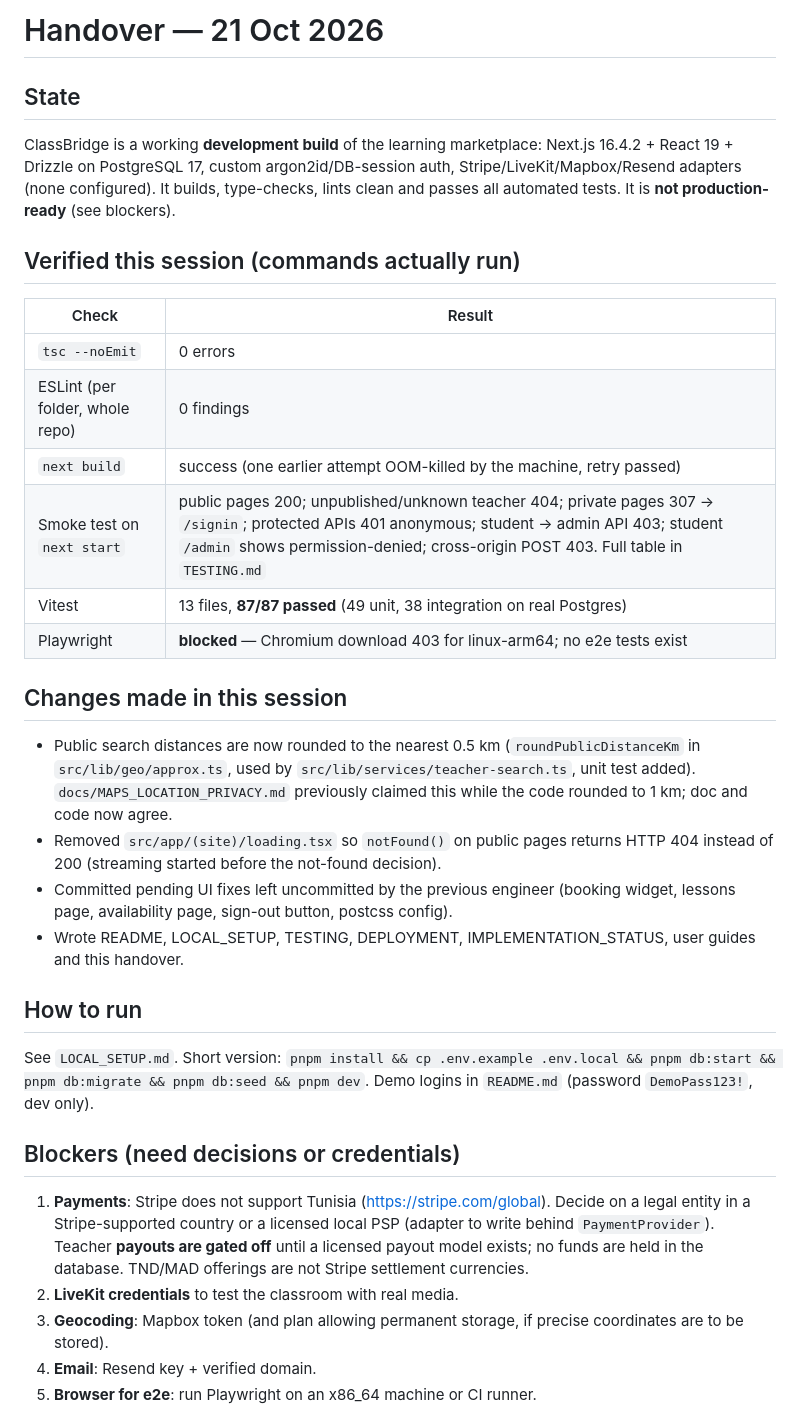
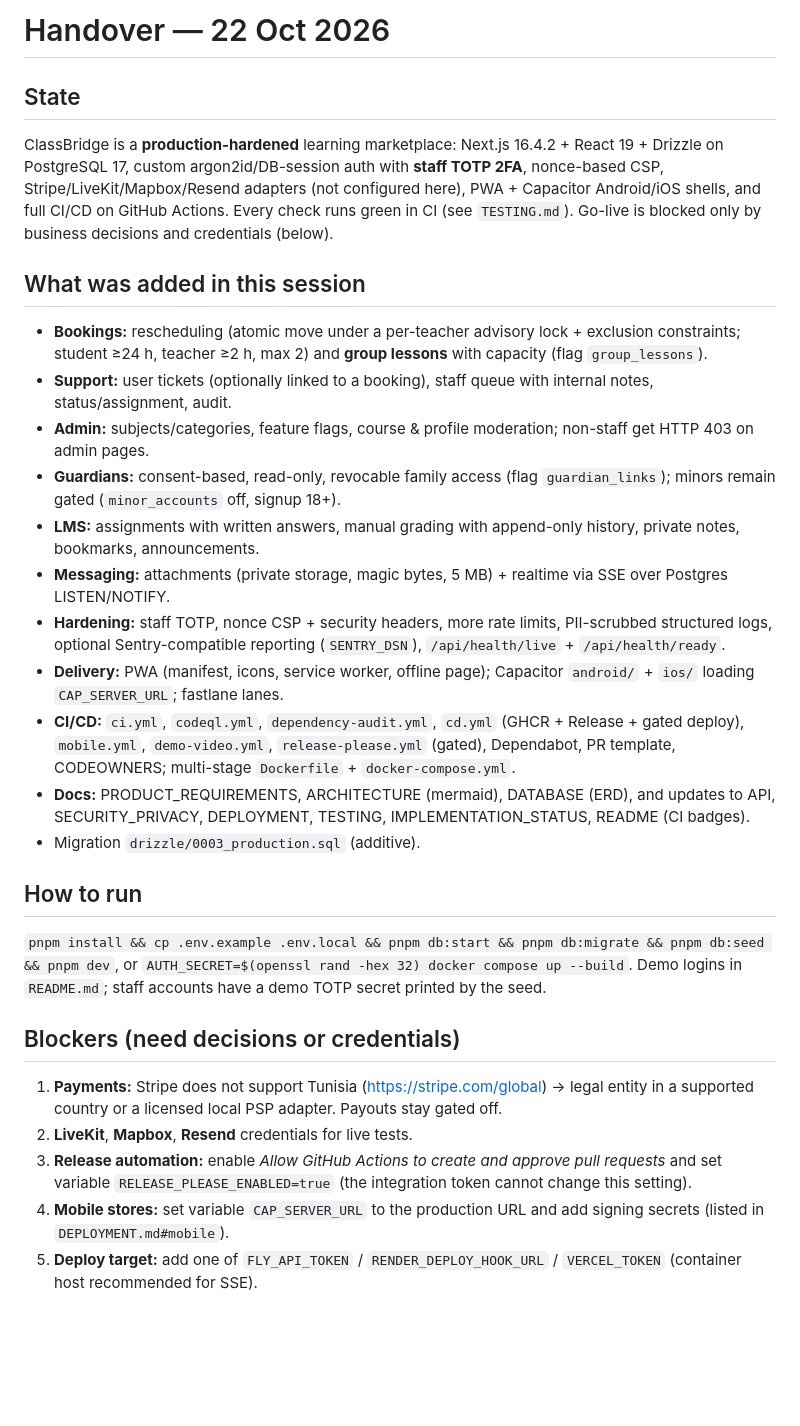
Before and after one commit to bileldh-ing/classbridge, a Markdown page: docs/HANDOVER.md, the part around one of its changes. Drawn GitHub-style; blank space fills up the shorter version.

```diff
--- a/docs/HANDOVER.md
+++ b/docs/HANDOVER.md
@@ -1,31 +1,28 @@
-# Handover — 21 Oct 2026
+# Handover — 22 Oct 2026
 
 ## State
-ClassBridge is a working **development build** of the learning marketplace: Next.js 16.4.2 + React 19 + Drizzle on PostgreSQL 17, custom argon2id/DB-session auth, Stripe/LiveKit/Mapbox/Resend adapters (none configured). It builds, type-checks, lints clean and passes all automated tests. It is **not production-ready** (see blockers).
+ClassBridge is a **production-hardened** learning marketplace: Next.js 16.4.2 + React 19 + Drizzle on PostgreSQL 17, custom argon2id/DB-session auth with **staff TOTP 2FA**, nonce-based CSP, Stripe/LiveKit/Mapbox/Resend adapters (not configured here), PWA + Capacitor Android/iOS shells, and full CI/CD on GitHub Actions. Every check runs green in CI (see `TESTING.md`). Go-live is blocked only by business decisions and credentials (below).
 
-## Verified this session (commands actually run)
-| Check | Result |
-|---|---|
-| `tsc --noEmit` | 0 errors |
-| ESLint (per folder, whole repo) | 0 findings |
-| `next build` | success (one earlier attempt OOM-killed by the machine, retry passed) |
-| Smoke test on `next start` | public pages 200; unpublished/unknown teacher 404; private pages 307 → `/signin`; protected APIs 401 anonymous; student → admin API 403; student `/admin` shows permission-denied; cross-origin POST 403. Full table in `TESTING.md` |
-| Vitest | 13 files, **87/87 passed** (49 unit, 38 integration on real Postgres) |
-| Playwright | **blocked** — Chromium download 403 for linux-arm64; no e2e tests exist |
-
-## Changes made in this session
-- Public search distances are now rounded to the nearest 0.5 km (`roundPublicDistanceKm` in `src/lib/geo/approx.ts`, used by `src/lib/services/teacher-search.ts`, unit test added). `docs/MAPS_LOCATION_PRIVACY.md` previously claimed this while the code rounded to 1 km; doc and code now agree.
-- Removed `src/app/(site)/loading.tsx` so `notFound()` on public pages returns HTTP 404 instead of 200 (streaming started before the not-found decision).
-- Committed pending UI fixes left uncommitted by the previous engineer (booking widget, lessons page, availability page, sign-out button, postcss config).
-- Wrote README, LOCAL_SETUP, TESTING, DEPLOYMENT, IMPLEMENTATION_STATUS, user guides and this handover.
+## What was added in this session
+- **Bookings:** rescheduling (atomic move under a per-teacher advisory lock + exclusion constraints; student ≥24 h, teacher ≥2 h, max 2) and **group lessons** with capacity (flag `group_lessons`).
+- **Support:** user tickets (optionally linked to a booking), staff queue with internal notes, status/assignment, audit.
+- **Admin:** subjects/categories, feature flags, course & profile moderation; non-staff get HTTP 403 on admin pages.
+- **Guardians:** consent-based, read-only, revocable family access (flag `guardian_links`); minors remain gated (`minor_accounts` off, signup 18+).
+- **LMS:** assignments with written answers, manual grading with append-only history, private notes, bookmarks, announcements.
+- **Messaging:** attachments (private storage, magic bytes, 5 MB) + realtime via SSE over Postgres LISTEN/NOTIFY.
+- **Hardening:** staff TOTP, nonce CSP + security headers, more rate limits, PII-scrubbed structured logs, optional Sentry-compatible reporting (`SENTRY_DSN`), `/api/health/live` + `/api/health/ready`.
+- **Delivery:** PWA (manifest, icons, service worker, offline page); Capacitor `android/` + `ios/` loading `CAP_SERVER_URL`; fastlane lanes.
+- **CI/CD:** `ci.yml`, `codeql.yml`, `dependency-audit.yml`, `cd.yml` (GHCR + Release + gated deploy), `mobile.yml`, `demo-video.yml`, `release-please.yml` (gated), Dependabot, PR template, CODEOWNERS; multi-stage `Dockerfile` + `docker-compose.yml`.
+- **Docs:** PRODUCT_REQUIREMENTS, ARCHITECTURE (mermaid), DATABASE (ERD), and updates to API, SECURITY_PRIVACY, DEPLOYMENT, TESTING, IMPLEMENTATION_STATUS, README (CI badges).
+- Migration `drizzle/0003_production.sql` (additive).
 
 ## How to run
-See `LOCAL_SETUP.md`. Short version: `pnpm install && cp .env.example .env.local && pnpm db:start && pnpm db:migrate && pnpm db:seed && pnpm dev`. Demo logins in `README.md` (password `DemoPass123!`, dev only).
+`pnpm install && cp .env.example .env.local && pnpm db:start && pnpm db:migrate && pnpm db:seed && pnpm dev`, or `AUTH_SECRET=$(openssl rand -hex 32) docker compose up --build`. Demo logins in `README.md`; staff accounts have a demo TOTP secret printed by the seed.
 
 ## Blockers (need decisions or credentials)
-1. **Payments**: Stripe does not support Tunisia (https://stripe.com/global). Decide on a legal entity in a Stripe-supported country or a licensed local PSP (adapter to write behind `PaymentProvider`). Teacher **payouts are gated off** until a licensed payout model exists; no funds are held in the database. TND/MAD offerings are not Stripe settlement currencies.
-2. **LiveKit credentials** to test the classroom with real media.
-3. **Geocoding**: Mapbox token (and plan allowing permanent storage, if precise coordinates are to be stored).
-4. **Email**: Resend key + verified domain.
-5. **Browser for e2e**: run Playwright on an x86_64 machine or CI runner.
+1. **Payments:** Stripe does not support Tunisia (https://stripe.com/global) → legal entity in a supported country or a licensed local PSP adapter. Payouts stay gated off.
+2. **LiveKit**, **Mapbox**, **Resend** credentials for live tests.
+3. **Release automation:** enable *Allow GitHub Actions to create and approve pull requests* and set variable `RELEASE_PLEASE_ENABLED=true` (the integration token cannot change this setting).
+4. **Mobile stores:** set variable `CAP_SERVER_URL` to the production URL and add signing secrets (listed in `DEPLOYMENT.md#mobile`).
+5. **Deploy target:** add one of `FLY_API_TOKEN` / `RENDER_DEPLOY_HOOK_URL` / `VERCEL_TOKEN` (container host recommended for SSE).
 
```
Also changed, not shown: other parts of docs/HANDOVER.md (+2 -18 lines), docs/TESTING.md (+21 -42 lines).
